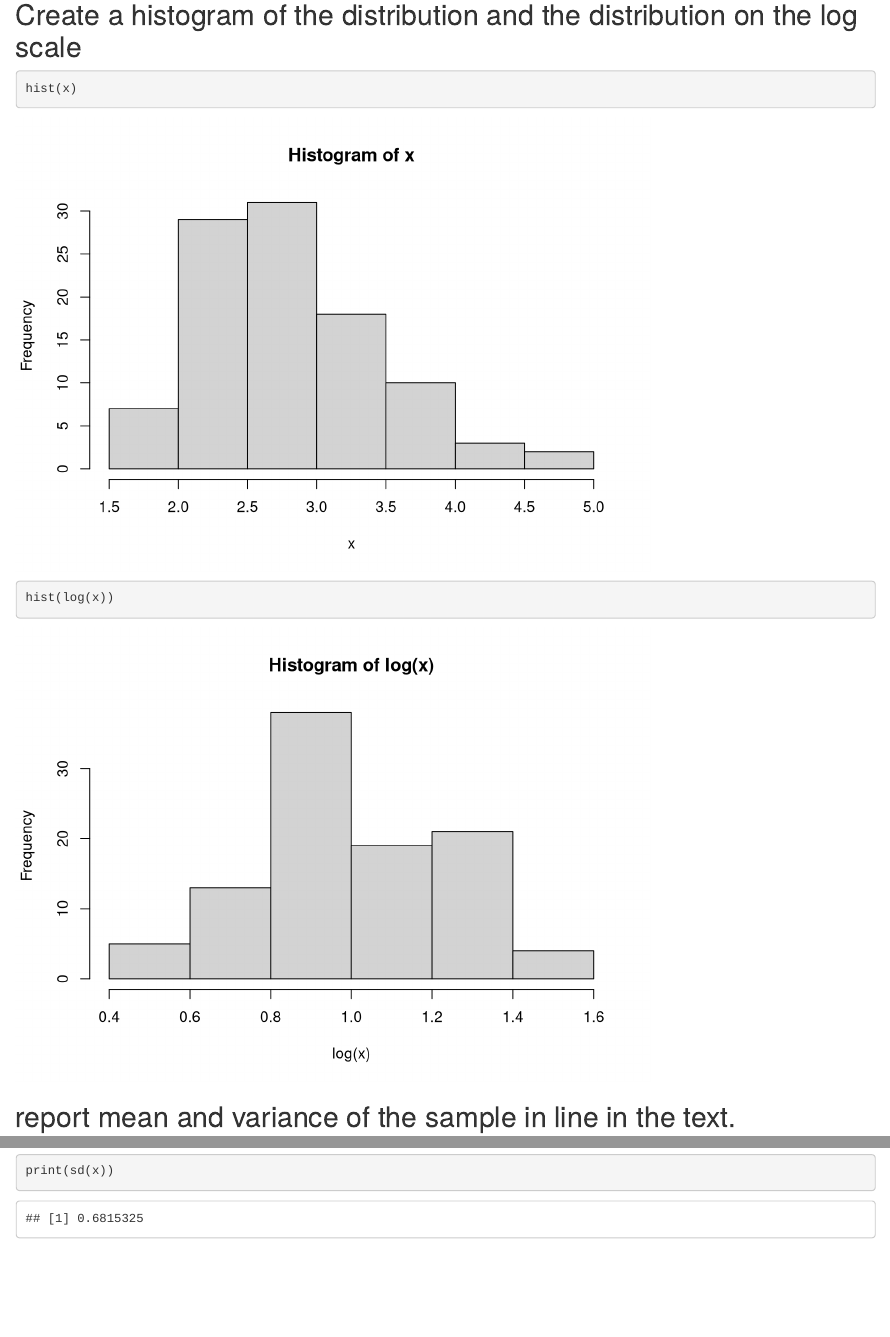
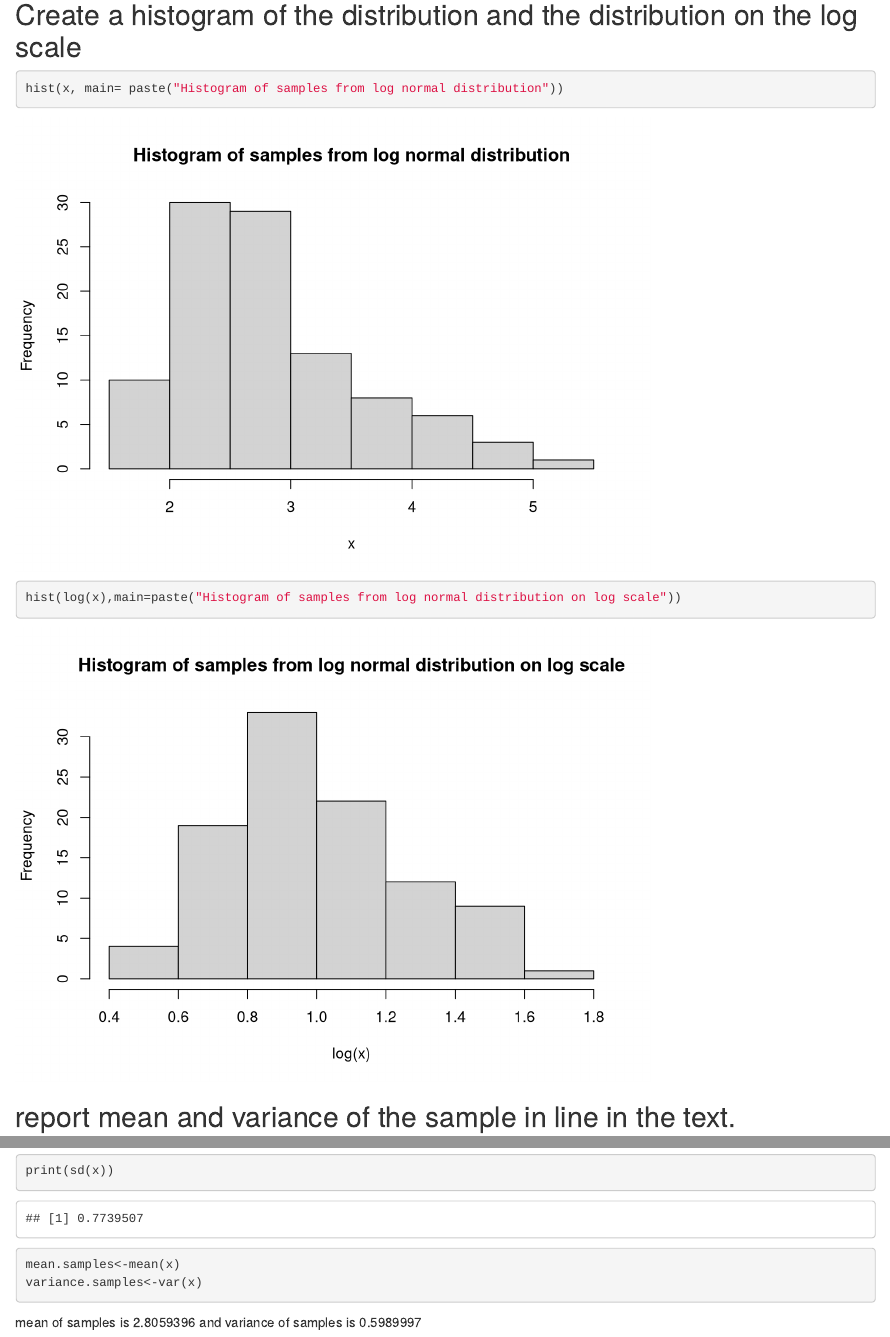
Before and after one commit to ymoon06/desktop-tutorial, an R Markdown document (exercise1-b.Rmd): the page in a window 1100 px wide, from 560 px down, and a second part further down, joined at a grey line. Rendered offline with R 4.5, knitr and Pandoc, with nearby package versions.

Commit message:
improved code
improve log scale, title, and write var and mean in text

````diff
--- a/exercise1-b.Rmd
+++ b/exercise1-b.Rmd
@@ -14,7 +14,7 @@ knitr::opts_chunk$set(echo = TRUE)
 
 
 ```{r samples}
-set.seed(5)
+set.seed(6)
 x <- rlnorm(100, meanlog = 1, sdlog = 0.25)
 print(x)
 ```
@@ -22,8 +22,8 @@ print(x)
 
 ## Create a histogram of the distribution and the distribution on the log scale
 ```{r histX}
-hist(x)
-hist(log(x))
+hist(x, main= paste("Histogram of samples from log normal distribution"))
+hist(log(x),main=paste("Histogram of samples from log normal distribution on log scale"))
 ```
 
 
@@ -35,4 +35,11 @@ hist(log(x))
 print(mean(x))
 print(var(x))
 print(sd(x))
+
+
+mean.samples<-mean(x)
+variance.samples<-var(x)
 ```
+
+mean of samples is `r mean.samples`
+and variance of samples is `r variance.samples`
````
Also changed, not shown: exercise1-b.html.
